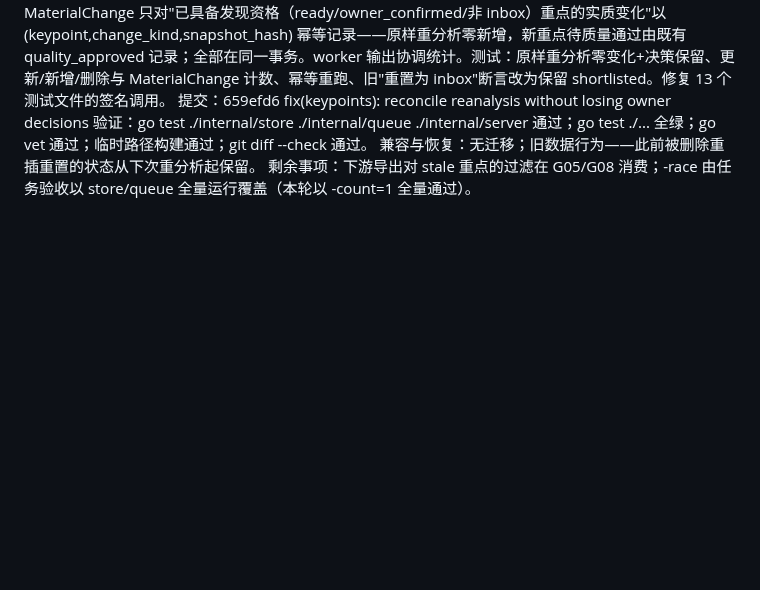
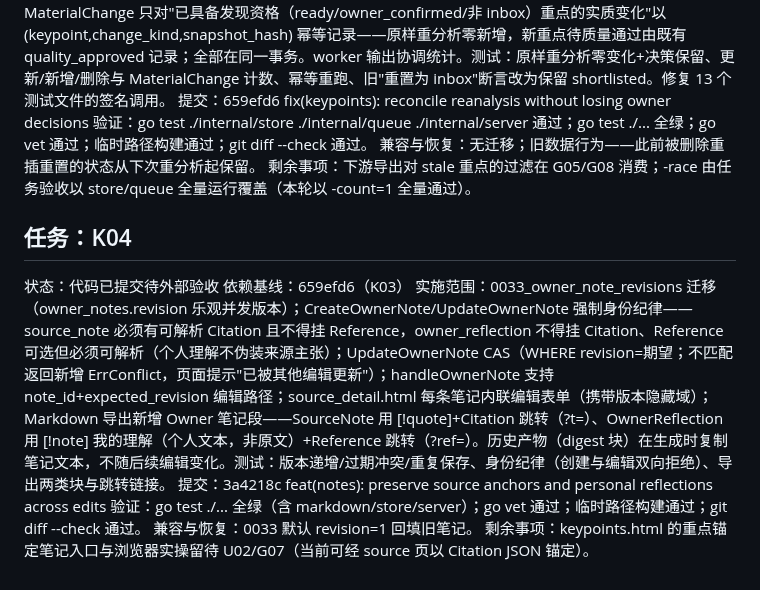
Before and after one commit to woyin/OrangeCast, a Markdown page: docs/implementation-log/2026-09-B-tasks.md, the part around the change. GitHub-like rendering; blank space fills up the shorter version.

Commit message:
docs(log): record K04 task execution

```diff
--- a/docs/implementation-log/2026-09-B-tasks.md
+++ b/docs/implementation-log/2026-09-B-tasks.md
@@ -101,3 +101,12 @@
 验证：go test ./internal/store ./internal/queue ./internal/server 通过；go test ./... 全绿；go vet 通过；临时路径构建通过；git diff --check 通过。
 兼容与恢复：无迁移；旧数据行为——此前被删除重插重置的状态从下次重分析起保留。
 剩余事项：下游导出对 stale 重点的过滤在 G05/G08 消费；-race 由任务验收以 store/queue 全量运行覆盖（本轮以 -count=1 全量通过）。
+
+## 任务：K04
+状态：代码已提交待外部验收
+依赖基线：659efd6（K03）
+实施范围：0033_owner_note_revisions 迁移（owner_notes.revision 乐观并发版本）；CreateOwnerNote/UpdateOwnerNote 强制身份纪律——source_note 必须有可解析 Citation 且不得挂 Reference，owner_reflection 不得挂 Citation、Reference 可选但必须可解析（个人理解不伪装来源主张）；UpdateOwnerNote CAS（WHERE revision=期望；不匹配返回新增 ErrConflict，页面提示"已被其他编辑更新"）；handleOwnerNote 支持 note_id+expected_revision 编辑路径；source_detail.html 每条笔记内联编辑表单（携带版本隐藏域）；Markdown 导出新增 Owner 笔记段——SourceNote 用 [!quote]+Citation 跳转（?t=）、OwnerReflection 用 [!note] 我的理解（个人文本，非原文）+Reference 跳转（?ref=）。历史产物（digest 块）在生成时复制笔记文本，不随后续编辑变化。测试：版本递增/过期冲突/重复保存、身份纪律（创建与编辑双向拒绝）、导出两类块与跳转链接。
+提交：3a4218c feat(notes): preserve source anchors and personal reflections across edits
+验证：go test ./... 全绿（含 markdown/store/server）；go vet 通过；临时路径构建通过；git diff --check 通过。
+兼容与恢复：0033 默认 revision=1 回填旧笔记。
+剩余事项：keypoints.html 的重点锚定笔记入口与浏览器实操留待 U02/G07（当前可经 source 页以 Citation JSON 锚定）。
```
